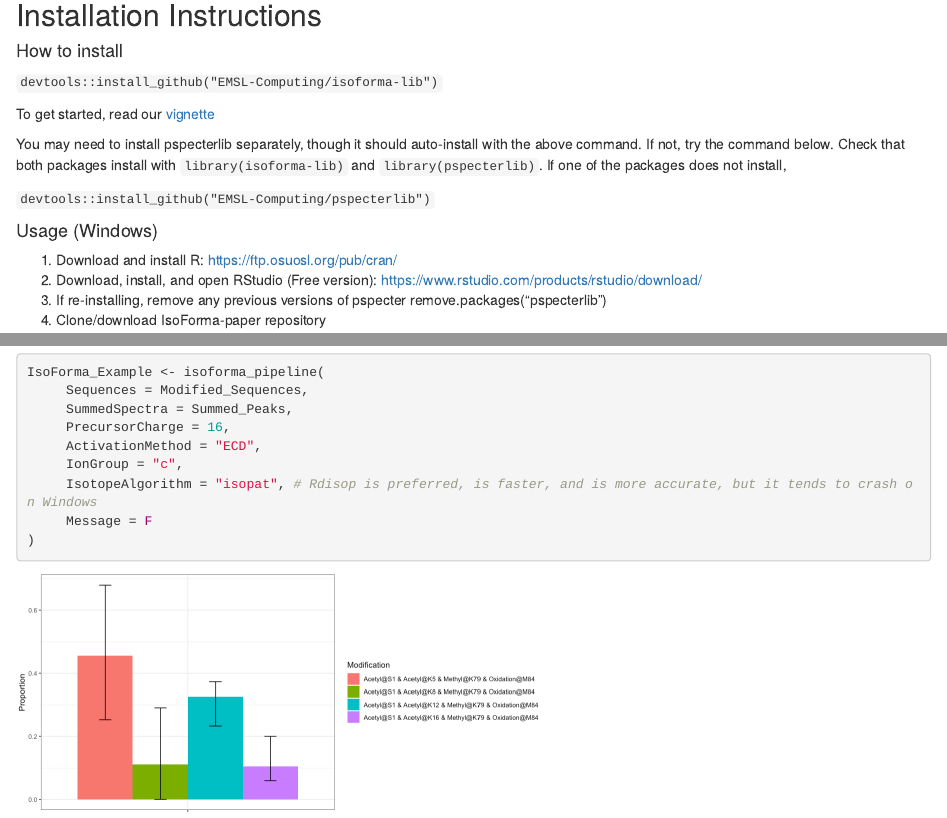
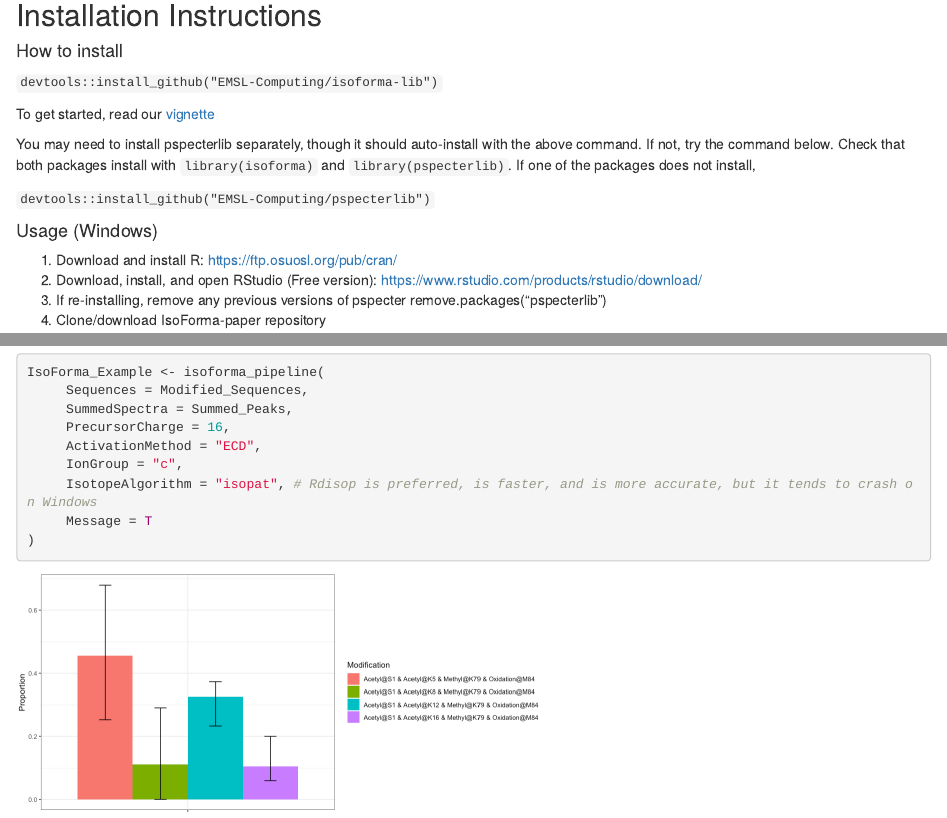
Before and after one commit to EMSL-Computing/isoforma-lib, an R Markdown document (vignettes/Isoforma_Vignette.Rmd): the page in a window 1100 px wide, from 630 px down, and a second part further down, joined at a grey line. Rendered offline with R 4.5, knitr and Pandoc, with nearby package versions; some code elsewhere in the file could not run offline; common packages that the code uses without loading them are loaded.

Commit message:
Fixing install documentation

````diff
--- a/vignettes/Isoforma_Vignette.Rmd
+++ b/vignettes/Isoforma_Vignette.Rmd
@@ -57,7 +57,7 @@ To get started, read our [vignette](https://emsl-computing.github.io/isoforma-li
 
 You may need to install pspecterlib separately, though it should auto-install
 with the above command. If not, try the command below. Check that both packages
-install with `library(isoforma-lib)` and `library(pspecterlib)`. If one of the
+install with `library(isoforma)` and `library(pspecterlib)`. If one of the
 packages does not install,
 
 `devtools::install_github("EMSL-Computing/pspecterlib")`
@@ -131,7 +131,7 @@ IsoForma_Example <- isoforma_pipeline(
      ActivationMethod = "ECD",
      IonGroup = "c",
      IsotopeAlgorithm = "isopat", # Rdisop is preferred, is faster, and is more accurate, but it tends to crash on Windows
-     Message = F
+     Message = T
 )
 ```
 
````
Also changed, not shown: README.md, 1 other file.
